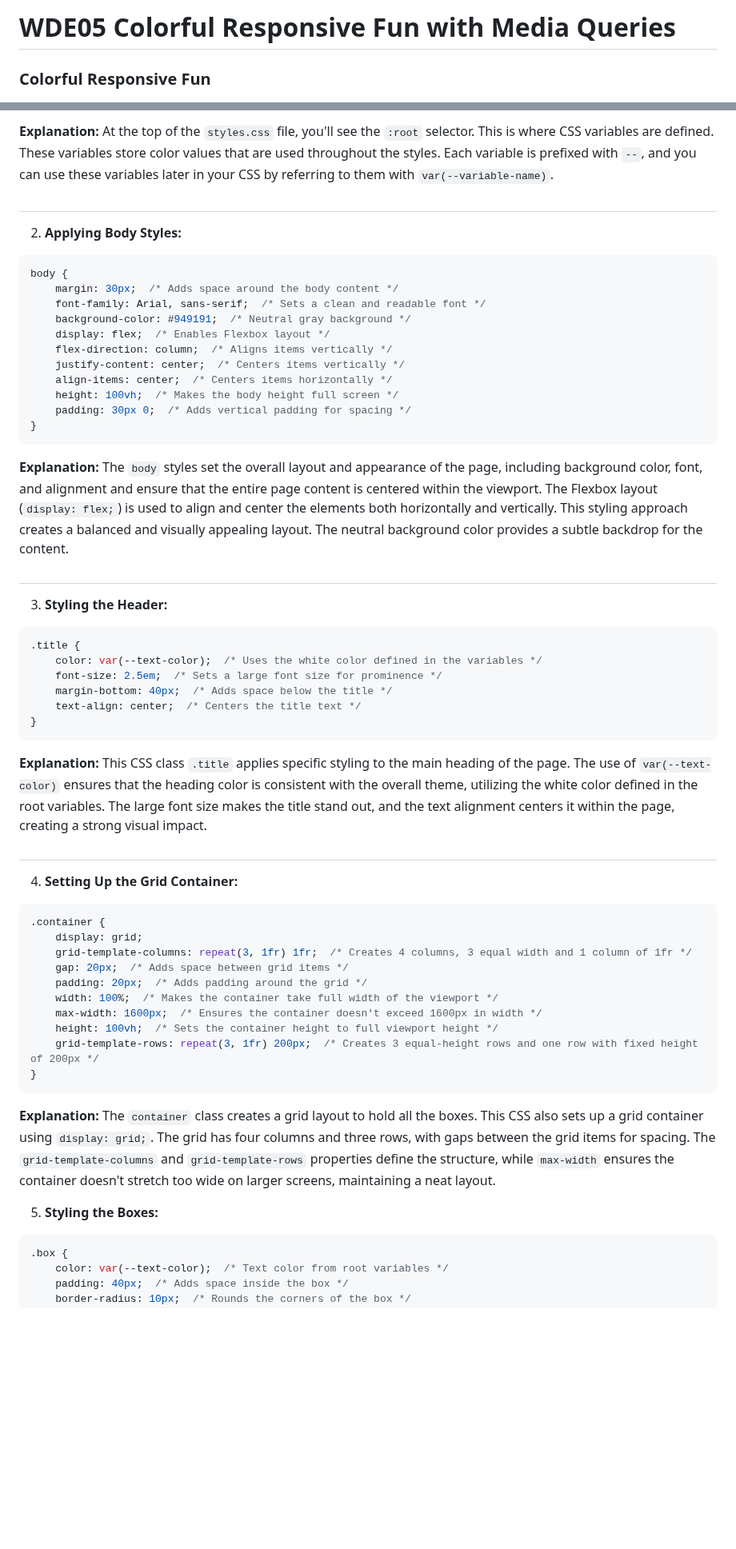
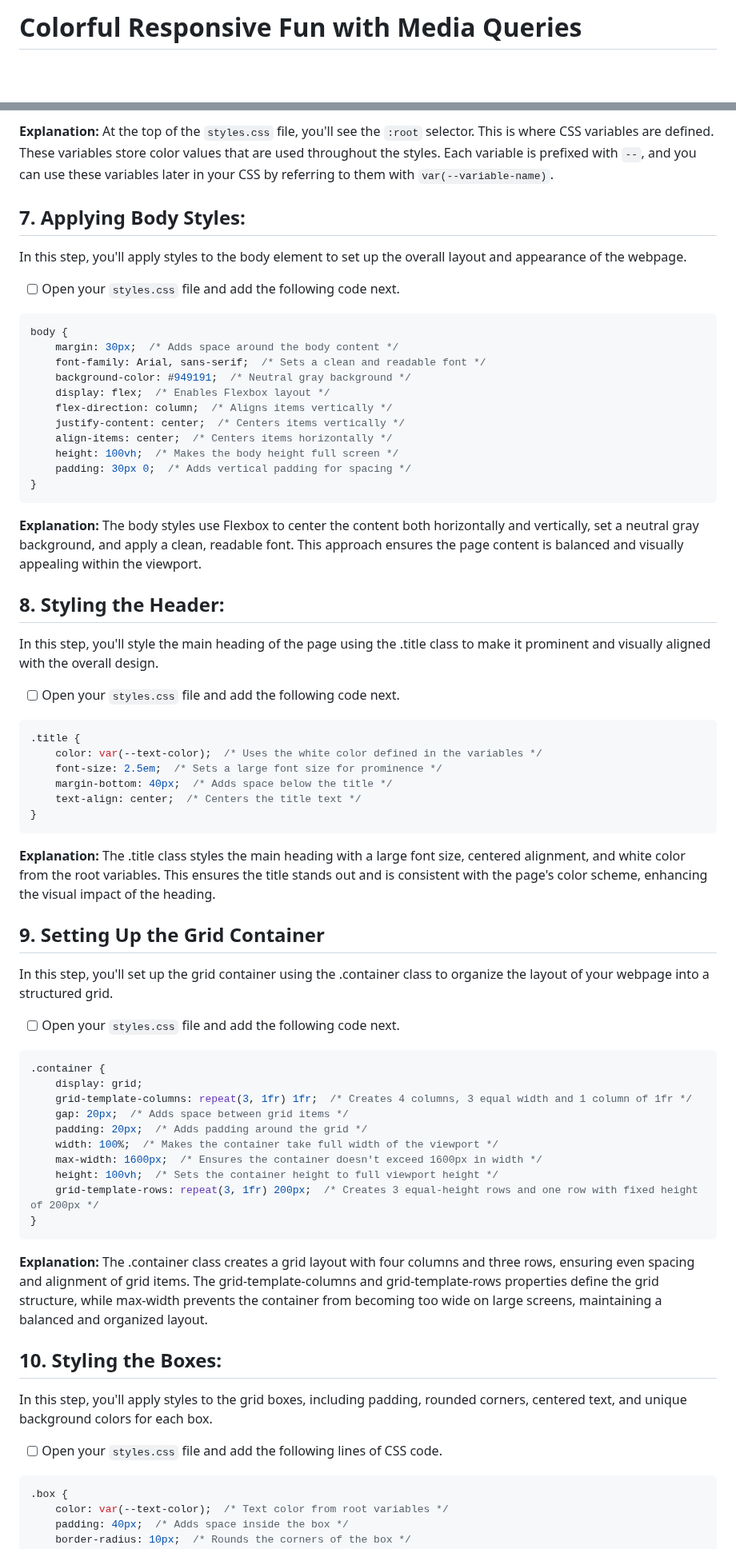
Before and after one commit to HackerUSA-CE/aisd-wde-5-responsive-boxes, a Markdown page: README.md, 2 parts joined by grey strips. Shown at 80% size. Drawn GitHub-style; blank space fills up the shorter version.

````diff
--- a/README.md
+++ b/README.md
@@ -1,5 +1,4 @@
-# WDE05 Colorful Responsive Fun with Media Queries
+# Colorful Responsive Fun with Media Queries
 
-### Colorful Responsive Fun
 ![Screenshot of the finished webpage](./assets/images/example.png)
 
@@ -135,9 +144,10 @@ Place each block of code in the `styles.css` file right after the next one in or
 **Explanation:**
 At the top of the `styles.css` file, you'll see the `:root` selector. This is where CSS variables are defined. These variables store color values that are used throughout the styles. Each variable is prefixed with `--`, and you can use these variables later in your CSS by referring to them with `var(--variable-name)`.
 
-##
+## 7. **Applying Body Styles:**
+In this step, you'll apply styles to the body element to set up the overall layout and appearance of the webpage.
 
-2. **Applying Body Styles:**
+- [ ] Open your `styles.css` file and add the following code next.
 
 ```css
 body {
@@ -154,11 +164,12 @@ body {
 ```
 
 **Explanation:**
-The `body` styles set the overall layout and appearance of the page, including background color, font, and alignment and ensure that the entire page content is centered within the viewport. The Flexbox layout (`display: flex;`) is used to align and center the elements both horizontally and vertically. This styling approach creates a balanced and visually appealing layout. The neutral background color provides a subtle backdrop for the content.
+The body styles use Flexbox to center the content both horizontally and vertically, set a neutral gray background, and apply a clean, readable font. This approach ensures the page content is balanced and visually appealing within the viewport.
 
-##
+## 8. **Styling the Header:**
+In this step, you'll style the main heading of the page using the .title class to make it prominent and visually aligned with the overall design.
 
-3. **Styling the Header:**
+- [ ] Open your `styles.css` file and add the following code next.
 
 ```css
 .title {
@@ -170,11 +181,12 @@ The `body` styles set the overall layout and appearance of the page, including b
 ```
 
 **Explanation:**
-This CSS class `.title` applies specific styling to the main heading of the page. The use of `var(--text-color)` ensures that the heading color is consistent with the overall theme, utilizing the white color defined in the root variables. The large font size makes the title stand out, and the text alignment centers it within the page, creating a strong visual impact.
+The .title class styles the main heading with a large font size, centered alignment, and white color from the root variables. This ensures the title stands out and is consistent with the page's color scheme, enhancing the visual impact of the heading.
 
-##
+## 9. **Setting Up the Grid Container**
+In this step, you'll set up the grid container using the .container class to organize the layout of your webpage into a structured grid.
 
-4. **Setting Up the Grid Container:**
+- [ ] Open your `styles.css` file and add the following code next.
 
 ```css
 .container {
@@ -190,10 +202,12 @@ This CSS class `.title` applies specific styling to the main heading of the page
 ```
 
 **Explanation:**
-The `container` class creates a grid layout to hold all the boxes. This CSS also sets up a grid container using `display: grid;`. The grid has four columns and three rows, with gaps between the grid items for spacing. The `grid-template-columns` and `grid-template-rows` properties define the structure, while `max-width` ensures the container doesn't stretch too wide on larger screens, maintaining a neat layout.
+The .container class creates a grid layout with four columns and three rows, ensuring even spacing and alignment of grid items. The grid-template-columns and grid-template-rows properties define the grid structure, while max-width prevents the container from becoming too wide on large screens, maintaining a balanced and organized layout.
 
-5. **Styling the Boxes:**
+## 10. **Styling the Boxes:**
+In this step, you'll apply styles to the grid boxes, including padding, rounded corners, centered text, and unique background colors for each box.
 
+- [ ] Open your `styles.css` file and add the following lines of CSS code.
 
 ```css
 .box {
````
Also changed, not shown: other parts of README.md (+75 -47 lines).
